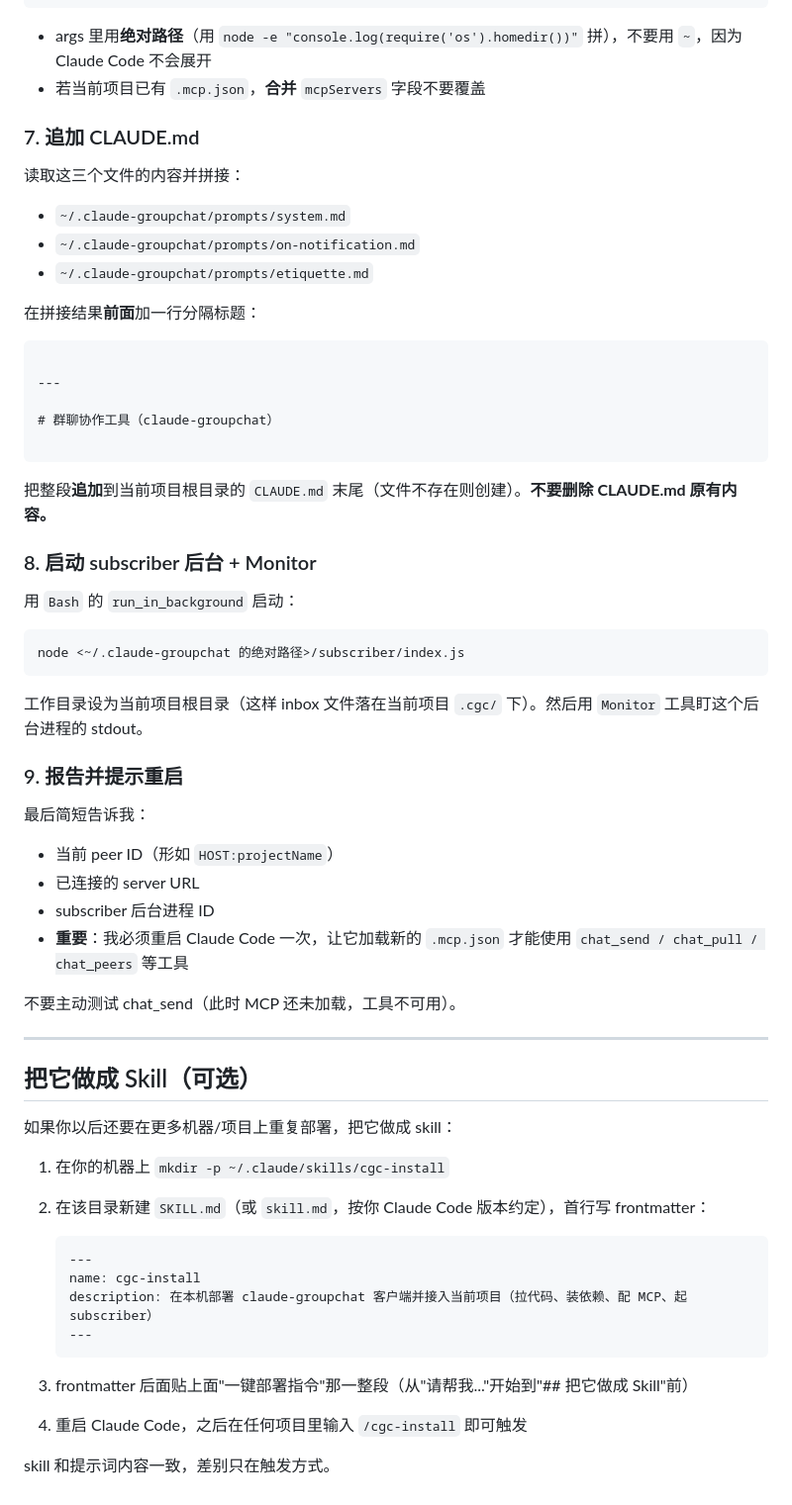
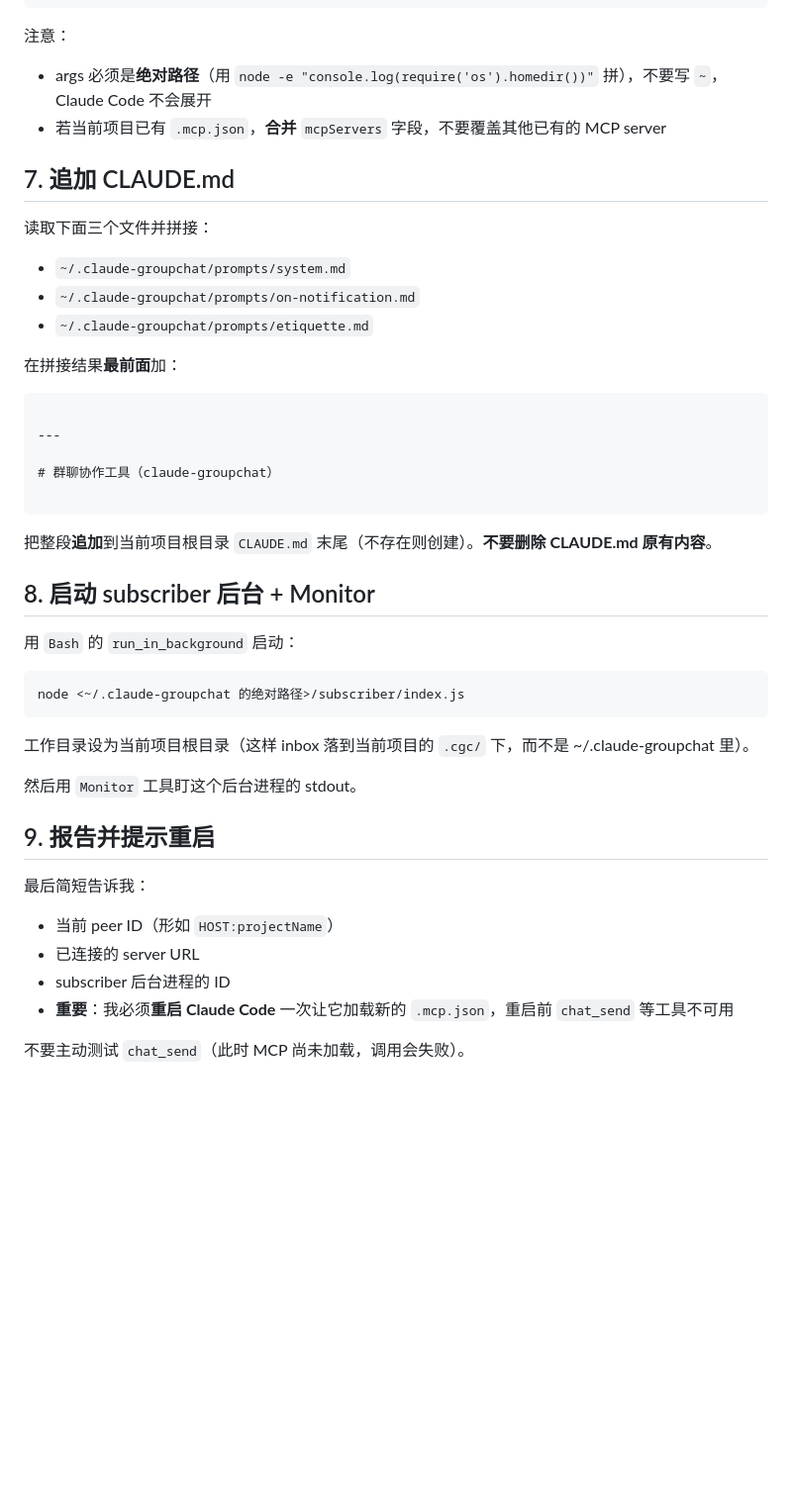
Before and after one commit to MSCMonster/claude-groupchat, a Markdown page: INSTALL.md, the part around one of its changes. Shown at 99% size. Drawn GitHub-style; blank space fills up the shorter version.

````diff
--- a/INSTALL.md
+++ b/INSTALL.md
@@ -81,17 +62,20 @@ cd ~/.claude-groupchat && npm install
 }
 ```
 
-- args 里用**绝对路径**（用 `node -e "console.log(require('os').homedir())"` 拼），不要用 `~`，因为 Claude Code 不会展开
-- 若当前项目已有 `.mcp.json`，**合并** `mcpServers` 字段不要覆盖
+注意：
 
-### 7. 追加 CLAUDE.md
+- args 必须是**绝对路径**（用 `node -e "console.log(require('os').homedir())"` 拼），不要写 `~`，Claude Code 不会展开
+- 若当前项目已有 `.mcp.json`，**合并** `mcpServers` 字段，不要覆盖其他已有的 MCP server
 
-读取这三个文件的内容并拼接：
+## 7. 追加 CLAUDE.md
+
+读取下面三个文件并拼接：
+
 - `~/.claude-groupchat/prompts/system.md`
 - `~/.claude-groupchat/prompts/on-notification.md`
 - `~/.claude-groupchat/prompts/etiquette.md`
 
-在拼接结果**前面**加一行分隔标题：
+在拼接结果**最前面**加：
 
 ```markdown
 
@@ -101,9 +85,9 @@ cd ~/.claude-groupchat && npm install
 
 ```
 
-把整段**追加**到当前项目根目录的 `CLAUDE.md` 末尾（文件不存在则创建）。**不要删除 CLAUDE.md 原有内容。**
+把整段**追加**到当前项目根目录 `CLAUDE.md` 末尾（不存在则创建）。**不要删除 CLAUDE.md 原有内容**。
 
-### 8. 启动 subscriber 后台 + Monitor
+## 8. 启动 subscriber 后台 + Monitor
 
 用 `Bash` 的 `run_in_background` 启动：
 
@@ -111,35 +95,17 @@ cd ~/.claude-groupchat && npm install
 node <~/.claude-groupchat 的绝对路径>/subscriber/index.js
 ```
 
-工作目录设为当前项目根目录（这样 inbox 文件落在当前项目 `.cgc/` 下）。然后用 `Monitor` 工具盯这个后台进程的 stdout。
+工作目录设为当前项目根目录（这样 inbox 落到当前项目的 `.cgc/` 下，而不是 ~/.claude-groupchat 里）。
 
-### 9. 报告并提示重启
+然后用 `Monitor` 工具盯这个后台进程的 stdout。
+
+## 9. 报告并提示重启
 
 最后简短告诉我：
+
 - 当前 peer ID（形如 `HOST:projectName`）
 - 已连接的 server URL
-- subscriber 后台进程 ID
-- **重要**：我必须重启 Claude Code 一次，让它加载新的 `.mcp.json` 才能使用 `chat_send / chat_pull / chat_peers` 等工具
+- subscriber 后台进程的 ID
+- **重要**：我必须**重启 Claude Code** 一次让它加载新的 `.mcp.json`，重启前 `chat_send` 等工具不可用
 
-不要主动测试 chat_send（此时 MCP 还未加载，工具不可用）。
-
----
-
-## 把它做成 Skill（可选）
-
-如果你以后还要在更多机器/项目上重复部署，把它做成 skill：
-
-1. 在你的机器上 `mkdir -p ~/.claude/skills/cgc-install`
-2. 在该目录新建 `SKILL.md`（或 `skill.md`，按你 Claude Code 版本约定），首行写 frontmatter：
-
-   ```yaml
-   ---
-   name: cgc-install
-   description: 在本机部署 claude-groupchat 客户端并接入当前项目（拉代码、装依赖、配 MCP、起 subscriber）
-   ---
-   ```
-
-3. frontmatter 后面贴上面"一键部署指令"那一整段（从"请帮我..."开始到"## 把它做成 Skill"前）
-4. 重启 Claude Code，之后在任何项目里输入 `/cgc-install` 即可触发
-
-skill 和提示词内容一致，差别只在触发方式。
+不要主动测试 `chat_send`（此时 MCP 尚未加载，调用会失败）。
````
Also changed, not shown: other parts of INSTALL.md (+28 -47 lines), README.md (+4 -0 lines).
